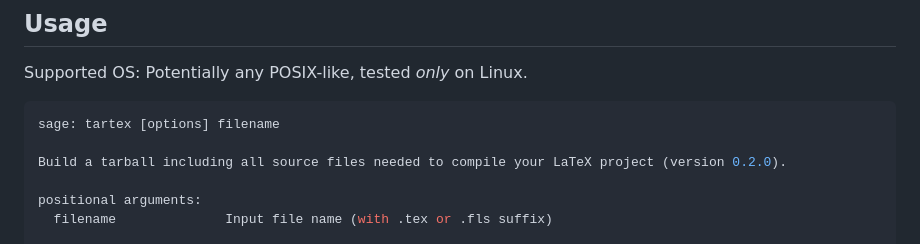
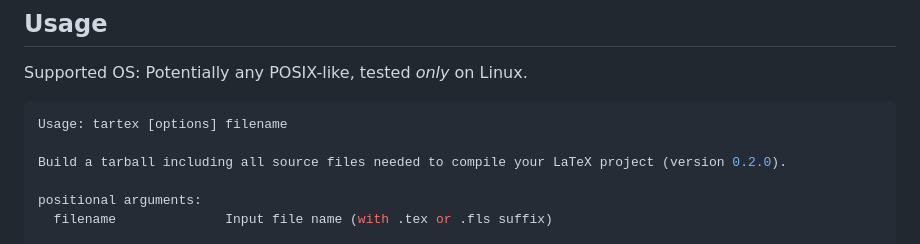
Before and after one commit to badshah400/tartex, a Markdown page: README.md, the part around the change. Drawn GitHub-style.

Commit message:
README: Minor typo fix.

````diff
--- a/README.md
+++ b/README.md
@@ -58,7 +58,7 @@ pipx install ./dist/*.whl
 Supported OS: Potentially any POSIX-like, tested _only_ on Linux.
 
 ```console
-sage: tartex [options] filename
+Usage: tartex [options] filename
 
 Build a tarball including all source files needed to compile your LaTeX project (version 0.2.0).
 
````
